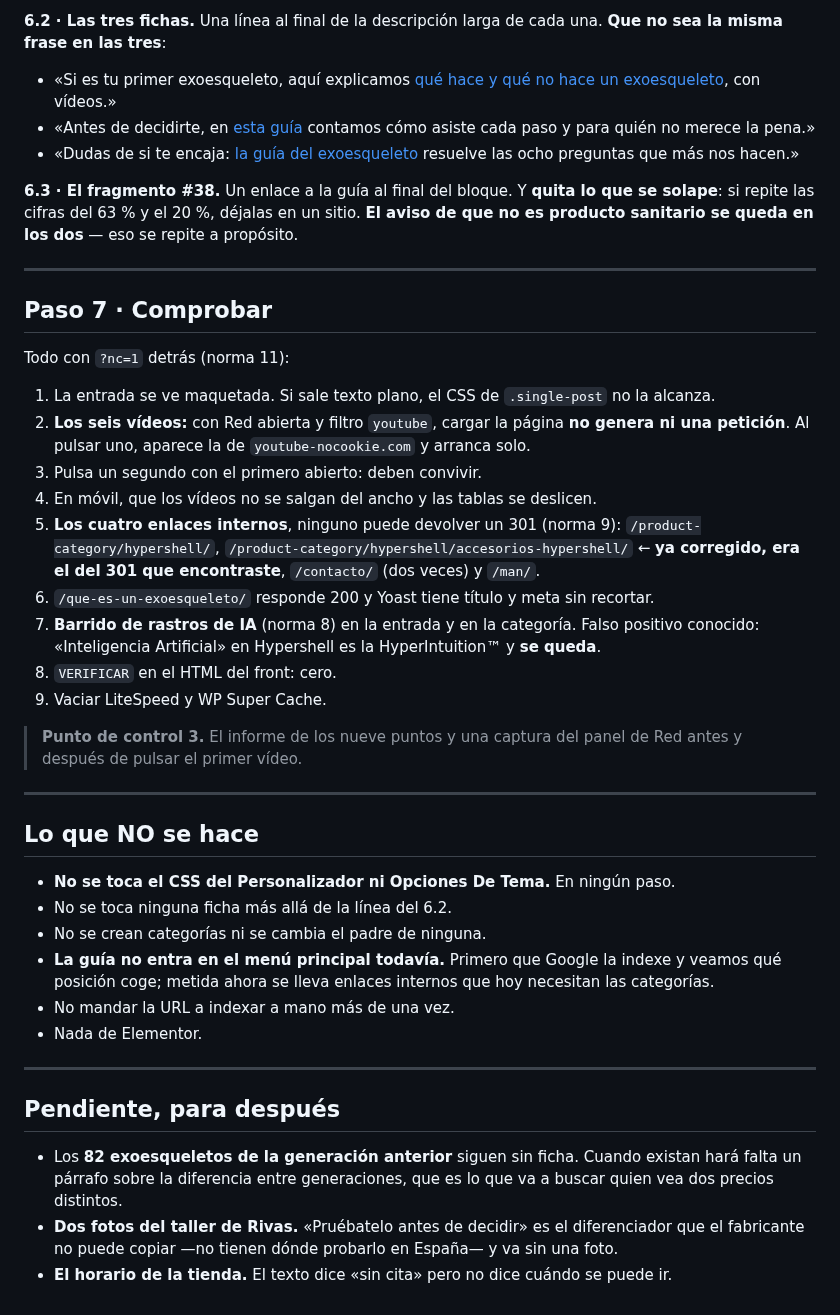
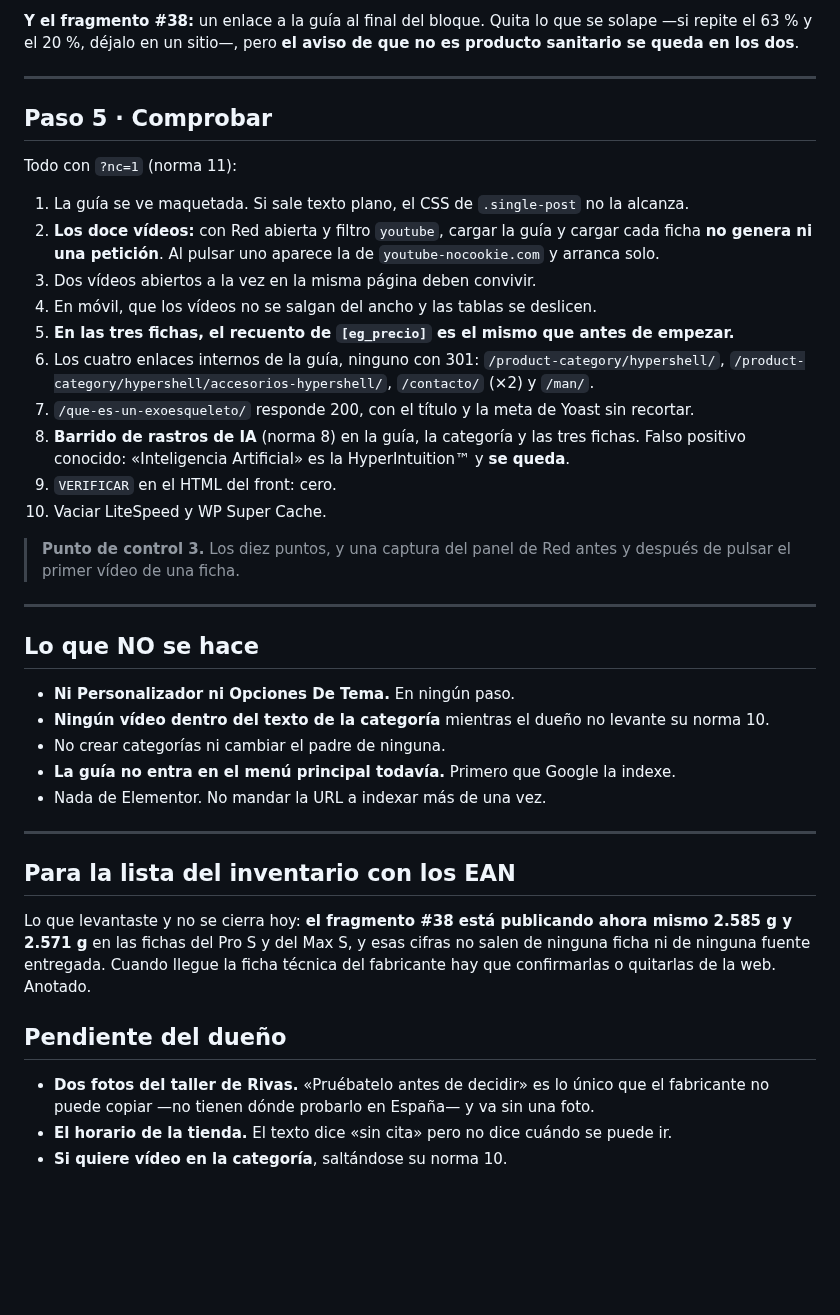
Before and after one commit to casero8/bot-ventasnumerouno, a Markdown page: seo-blog/instrucciones/tanda-guia-exoesqueletos.md, the part around one of its changes. Rendered like a GitHub page; blank space fills up the shorter version.

```diff
--- a/seo-blog/instrucciones/tanda-guia-exoesqueletos.md
+++ b/seo-blog/instrucciones/tanda-guia-exoesqueletos.md
@@ -208,60 +175,56 @@ Si después tocas el Yoast de esa categoría, **vuelve a aplicar la descripción
 comprueba los bytes** (norma 5).
 
-**6.2 · Las tres fichas.** Una línea al final de la descripción larga de cada una. **Que
-no sea la misma frase en las tres**:
-
-- «Si es tu primer exoesqueleto, aquí explicamos [qué hace y qué no hace un exoesqueleto](/que-es-un-exoesqueleto/), con vídeos.»
-- «Antes de decidirte, en [esta guía](/que-es-un-exoesqueleto/) contamos cómo asiste cada paso y para quién no merece la pena.»
-- «Dudas de si te encaja: [la guía del exoesqueleto](/que-es-un-exoesqueleto/) resuelve las ocho preguntas que más nos hacen.»
-
-**6.3 · El fragmento #38.** Un enlace a la guía al final del bloque. Y **quita lo que se
-solape**: si repite las cifras del 63 % y el 20 %, déjalas en un sitio. **El aviso de que
-no es producto sanitario se queda en los dos** — eso se repite a propósito.
+**Y el fragmento #38:** un enlace a la guía al final del bloque. Quita lo que se solape
+—si repite el 63 % y el 20 %, déjalo en un sitio—, pero **el aviso de que no es producto
+sanitario se queda en los dos**.
 
 ---
 
-## Paso 7 · Comprobar
+## Paso 5 · Comprobar
 
-Todo con `?nc=1` detrás (norma 11):
+Todo con `?nc=1` (norma 11):
 
-1. La entrada se ve maquetada. Si sale texto plano, el CSS de `.single-post` no la alcanza.
-2. **Los seis vídeos:** con Red abierta y filtro `youtube`, cargar la página **no genera
-   ni una petición**. Al pulsar uno, aparece la de `youtube-nocookie.com` y arranca solo.
-3. Pulsa un segundo con el primero abierto: deben convivir.
+1. La guía se ve maquetada. Si sale texto plano, el CSS de `.single-post` no la alcanza.
+2. **Los doce vídeos:** con Red abierta y filtro `youtube`, cargar la guía y cargar cada
+   ficha **no genera ni una petición**. Al pulsar uno aparece la de `youtube-nocookie.com`
+   y arranca solo.
+3. Dos vídeos abiertos a la vez en la misma página deben convivir.
 4. En móvil, que los vídeos no se salgan del ancho y las tablas se deslicen.
-5. **Los cuatro enlaces internos**, ninguno puede devolver un 301 (norma 9):
-   `/product-category/hypershell/`,
-   `/product-category/hypershell/accesorios-hypershell/` ← **ya corregido, era el del
-   301 que encontraste**, `/contacto/` (dos veces) y `/man/`.
-6. `/que-es-un-exoesqueleto/` responde 200 y Yoast tiene título y meta sin recortar.
-7. **Barrido de rastros de IA** (norma 8) en la entrada y en la categoría. Falso positivo
-   conocido: «Inteligencia Artificial» en Hypershell es la HyperIntuition™ y **se queda**.
-8. `VERIFICAR` en el HTML del front: cero.
-9. Vaciar LiteSpeed y WP Super Cache.
+5. **En las tres fichas, el recuento de `[eg_precio]` es el mismo que antes de empezar.**
+6. Los cuatro enlaces internos de la guía, ninguno con 301:
+   `/product-category/hypershell/`, `/product-category/hypershell/accesorios-hypershell/`,
+   `/contacto/` (×2) y `/man/`.
+7. `/que-es-un-exoesqueleto/` responde 200, con el título y la meta de Yoast sin recortar.
+8. **Barrido de rastros de IA** (norma 8) en la guía, la categoría y las tres fichas. Falso
+   positivo conocido: «Inteligencia Artificial» es la HyperIntuition™ y **se queda**.
+9. `VERIFICAR` en el HTML del front: cero.
+10. Vaciar LiteSpeed y WP Super Cache.
 
-> **Punto de control 3.** El informe de los nueve puntos y una captura del panel de Red
-> antes y después de pulsar el primer vídeo.
+> **Punto de control 3.** Los diez puntos, y una captura del panel de Red antes y después
+> de pulsar el primer vídeo de una ficha.
 
 ---
 
 ## Lo que NO se hace
 
-- **No se toca el CSS del Personalizador ni Opciones De Tema.** En ningún paso.
-- No se toca ninguna ficha más allá de la línea del 6.2.
-- No se crean categorías ni se cambia el padre de ninguna.
-- **La guía no entra en el menú principal todavía.** Primero que Google la indexe y veamos
-  qué posición coge; metida ahora se lleva enlaces internos que hoy necesitan las
-  categorías.
-- No mandar la URL a indexar a mano más de una vez.
-- Nada de Elementor.
+- **Ni Personalizador ni Opciones De Tema.** En ningún paso.
+- **Ningún vídeo dentro del texto de la categoría** mientras el dueño no levante su norma 10.
+- No crear categorías ni cambiar el padre de ninguna.
+- **La guía no entra en el menú principal todavía.** Primero que Google la indexe.
+- Nada de Elementor. No mandar la URL a indexar más de una vez.
 
 ---
 
-## Pendiente, para después
+## Para la lista del inventario con los EAN
 
-- Los **82 exoesqueletos de la generación anterior** siguen sin ficha. Cuando existan hará
-  falta un párrafo sobre la diferencia entre generaciones, que es lo que va a buscar quien
-  vea dos precios distintos.
-- **Dos fotos del taller de Rivas.** «Pruébatelo antes de decidir» es el diferenciador que
-  el fabricante no puede copiar —no tienen dónde probarlo en España— y va sin una foto.
+Lo que levantaste y no se cierra hoy: **el fragmento #38 está publicando ahora mismo
+2.585 g y 2.571 g** en las fichas del Pro S y del Max S, y esas cifras no salen de ninguna
+ficha ni de ninguna fuente entregada. Cuando llegue la ficha técnica del fabricante hay
+que confirmarlas o quitarlas de la web. Anotado.
+
+## Pendiente del dueño
+
+- **Dos fotos del taller de Rivas.** «Pruébatelo antes de decidir» es lo único que el
+  fabricante no puede copiar —no tienen dónde probarlo en España— y va sin una foto.
 - **El horario de la tienda.** El texto dice «sin cita» pero no dice cuándo se puede ir.
+- **Si quiere vídeo en la categoría**, saltándose su norma 10.
```
Also changed, not shown: other parts of seo-blog/instrucciones/tanda-guia-exoesqueletos.md (+126 -159 lines).
